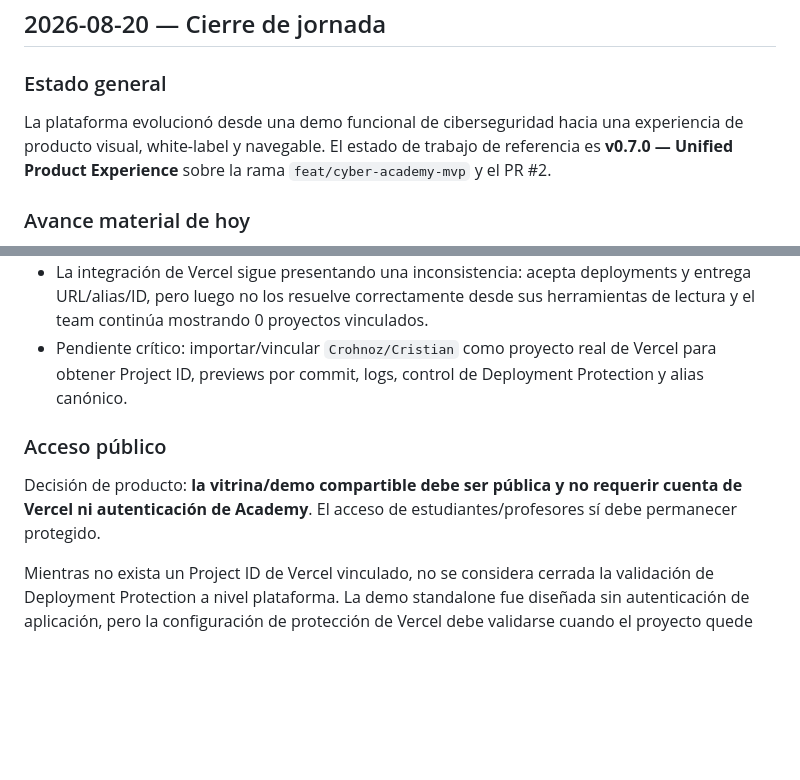
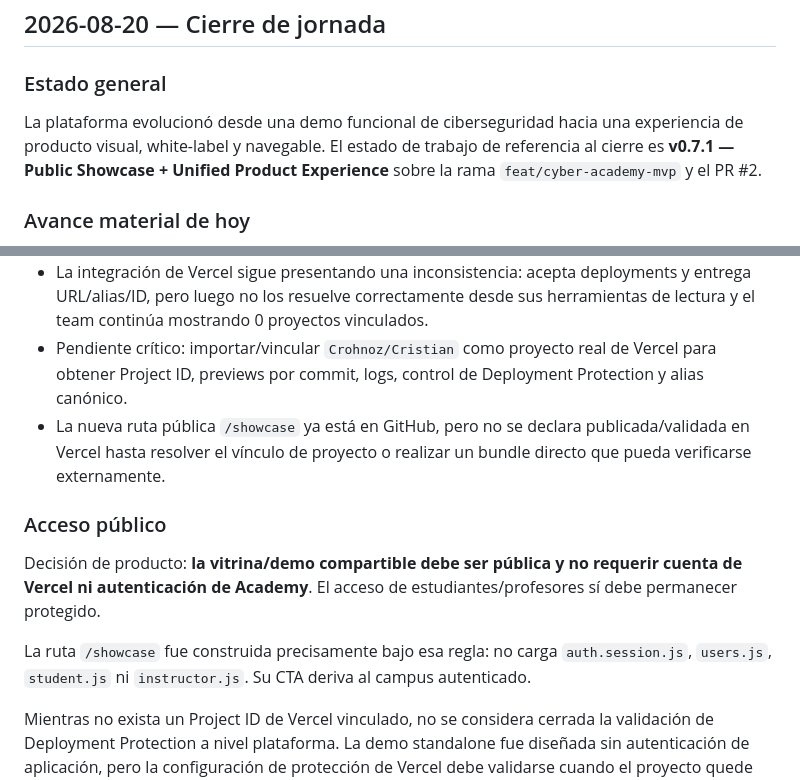
Before and after one commit to Crohnoz/Cristian, a Markdown page: BITACORA.md, 2 parts joined by grey strips. Drawn GitHub-style; blank space fills up the shorter version.

```diff
--- a/BITACORA.md
+++ b/BITACORA.md
@@ -4,7 +4,7 @@
 
 ### Estado general
 
-La plataforma evolucionó desde una demo funcional de ciberseguridad hacia una experiencia de producto visual, white-label y navegable. El estado de trabajo de referencia es **v0.7.0 — Unified Product Experience** sobre la rama `feat/cyber-academy-mvp` y el PR #2.
+La plataforma evolucionó desde una demo funcional de ciberseguridad hacia una experiencia de producto visual, white-label y navegable. El estado de trabajo de referencia al cierre es **v0.7.1 — Public Showcase + Unified Product Experience** sobre la rama `feat/cyber-academy-mvp` y el PR #2.
 
 ### Avance material de hoy
 
@@ -69,10 +71,13 @@ Regla: el sitio público y la intranet pueden compartir marca y design system, p
 - Se generó una showcase standalone v0.7 mediante carga directa a Vercel.
 - La integración de Vercel sigue presentando una inconsistencia: acepta deployments y entrega URL/alias/ID, pero luego no los resuelve correctamente desde sus herramientas de lectura y el team continúa mostrando 0 proyectos vinculados.
 - Pendiente crítico: importar/vincular `Crohnoz/Cristian` como proyecto real de Vercel para obtener Project ID, previews por commit, logs, control de Deployment Protection y alias canónico.
+- La nueva ruta pública `/showcase` ya está en GitHub, pero no se declara publicada/validada en Vercel hasta resolver el vínculo de proyecto o realizar un bundle directo que pueda verificarse externamente.
 
 ### Acceso público
 
 Decisión de producto: **la vitrina/demo compartible debe ser pública y no requerir cuenta de Vercel ni autenticación de Academy**. El acceso de estudiantes/profesores sí debe permanecer protegido.
+
+La ruta `/showcase` fue construida precisamente bajo esa regla: no carga `auth.session.js`, `users.js`, `student.js` ni `instructor.js`. Su CTA deriva al campus autenticado.
 
 Mientras no exista un Project ID de Vercel vinculado, no se considera cerrada la validación de Deployment Protection a nivel plataforma. La demo standalone fue diseñada sin autenticación de aplicación, pero la configuración de protección de Vercel debe validarse cuando el proyecto quede enlazado.
 
```
Also changed, not shown: other parts of BITACORA.md (+11 -8 lines).
